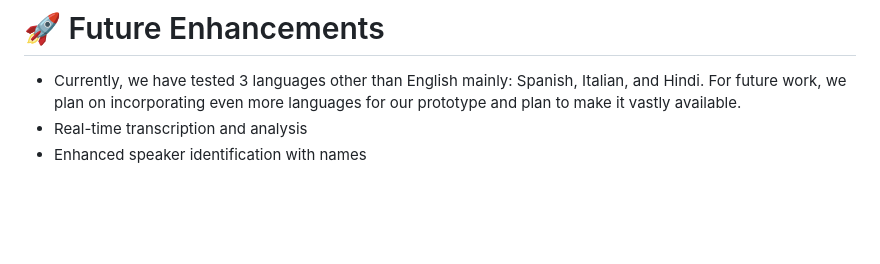
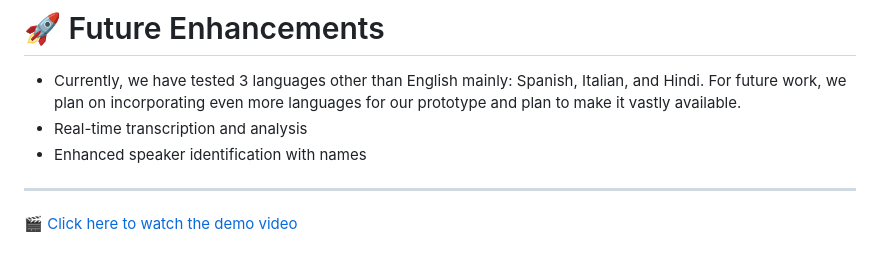
Before and after one commit to shruti-p-m/svm_hackathon, a Markdown page: README.md, the part around the change. GitHub-like rendering; blank space fills up the shorter version.

```diff
--- a/README.md
+++ b/README.md
@@ -116,3 +116,7 @@ To use the gated Hugging Face model `pyannote/speaker-diarization-3.1`, you need
 - Currently, we have tested 3 languages other than English mainly: Spanish, Italian, and Hindi. For future work, we plan on incorporating even more languages for our prototype and plan to make it vastly available.
 - Real-time transcription and analysis
 - Enhanced speaker identification with names
+
+---
+
+[🎬 Click here to watch the demo video](/Bibble_Demo.mp4)
```
